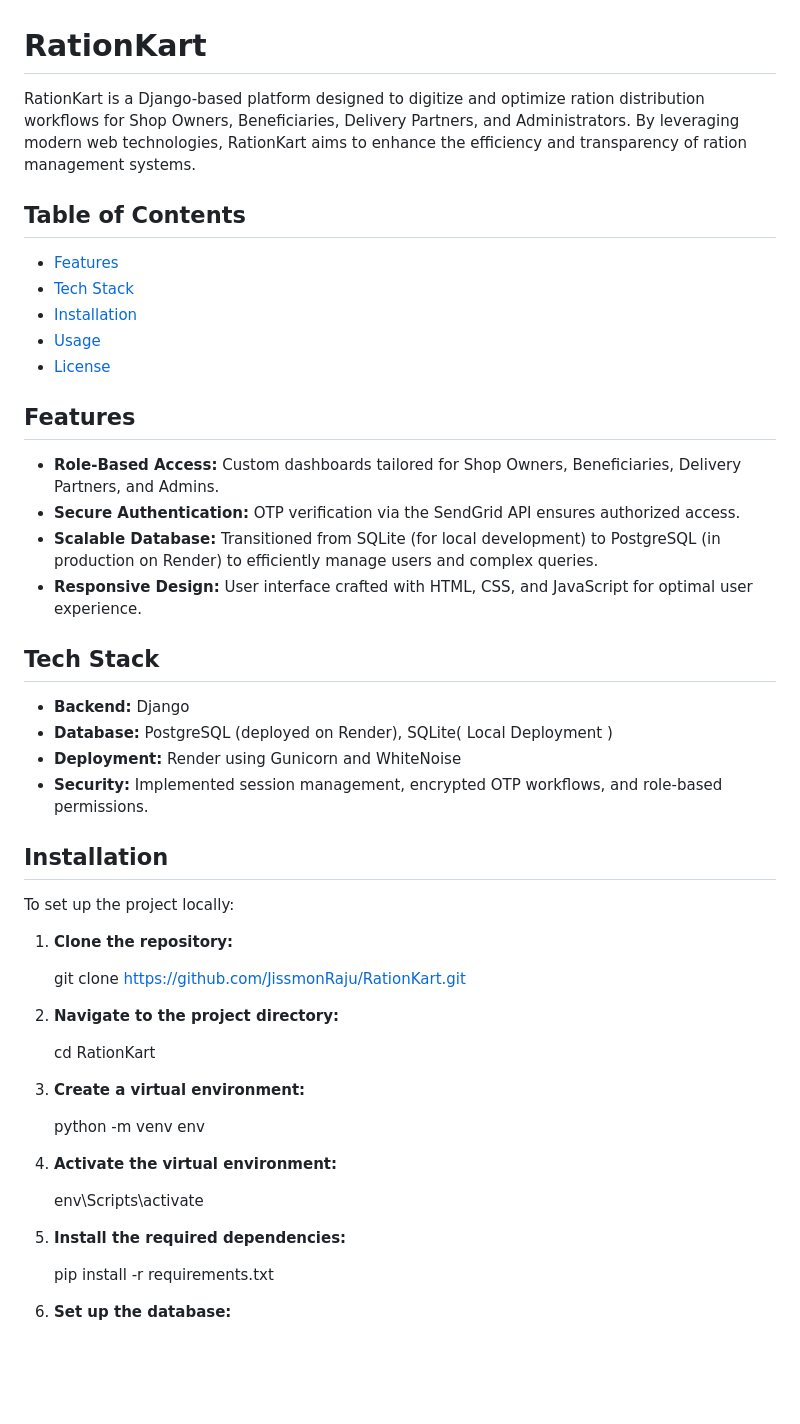
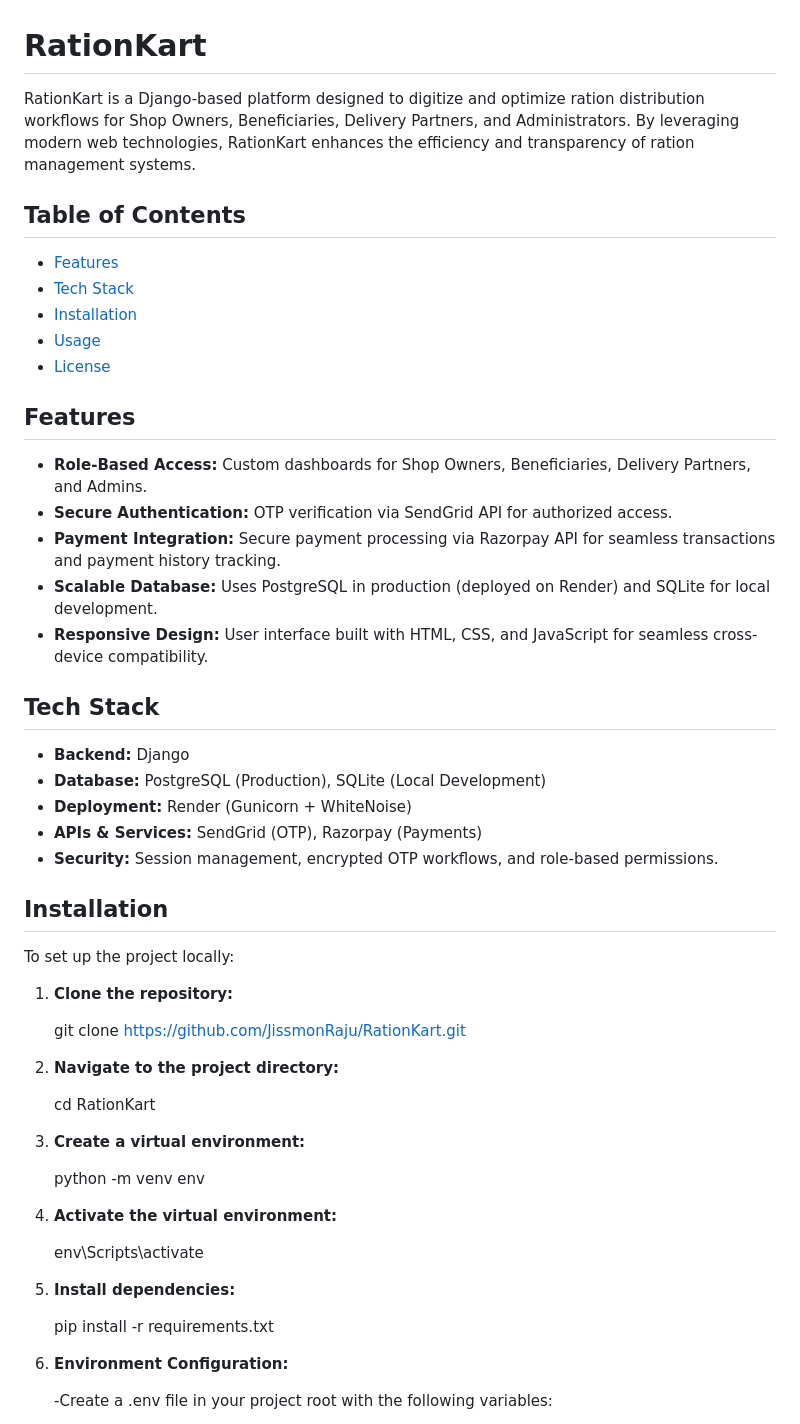
Before and after one commit to JissmonRaju/RationKart, a Markdown page: README.md, the part around one of its changes. GitHub-like rendering; blank space fills up the shorter version.

```diff
--- a/README.md
+++ b/README.md
@@ -1,7 +1,7 @@
 
 # RationKart
 
-RationKart is a Django-based platform designed to digitize and optimize ration distribution workflows for Shop Owners, Beneficiaries, Delivery Partners, and Administrators. By leveraging modern web technologies, RationKart aims to enhance the efficiency and transparency of ration management systems.
+RationKart is a Django-based platform designed to digitize and optimize ration distribution workflows for Shop Owners, Beneficiaries, Delivery Partners, and Administrators. By leveraging modern web technologies, RationKart enhances the efficiency and transparency of ration management systems.
 
 ## Table of Contents
 
@@ -11,27 +11,28 @@ RationKart is a Django-based platform designed to digitize and optimize ration d
 - [Usage](#usage)
 - [License](#license)
 
-
 ## Features
 
-- **Role-Based Access:** Custom dashboards tailored for Shop Owners, Beneficiaries, Delivery Partners, and Admins.
-- **Secure Authentication:** OTP verification via the SendGrid API ensures authorized access.
-- **Scalable Database:** Transitioned from SQLite (for local development) to PostgreSQL (in production on Render) to efficiently manage users and complex queries.
-- **Responsive Design:** User interface crafted with HTML, CSS, and JavaScript for optimal user experience.
+- **Role-Based Access:** Custom dashboards for Shop Owners, Beneficiaries, Delivery Partners, and Admins.
+- **Secure Authentication:** OTP verification via SendGrid API for authorized access.
+- **Payment Integration:** Secure payment processing via Razorpay API for seamless transactions and payment history tracking.
+- **Scalable Database:** Uses PostgreSQL in production (deployed on Render) and SQLite for local development.
+- **Responsive Design:** User interface built with HTML, CSS, and JavaScript for seamless cross-device compatibility.
 
 ## Tech Stack
 
 - **Backend:** Django
-- **Database:** PostgreSQL (deployed on Render), SQLite( Local Deployment )
-- **Deployment:** Render using Gunicorn and WhiteNoise
-- **Security:** Implemented session management, encrypted OTP workflows, and role-based permissions.
+- **Database:** PostgreSQL (Production), SQLite (Local Development)
+- **Deployment:** Render (Gunicorn + WhiteNoise)
+- **APIs & Services:** SendGrid (OTP), Razorpay (Payments)
+- **Security:** Session management, encrypted OTP workflows, and role-based permissions.
+
 
 ## Installation
 
 To set up the project locally:
 
 1. **Clone the repository:**
-
 
    git clone https://github.com/JissmonRaju/RationKart.git
 
@@ -40,8 +41,8 @@ To set up the project locally:
 
    cd RationKart
 
+
 3. **Create a virtual environment:**
-
 
    python -m venv env
 
@@ -50,11 +51,11 @@ To set up the project locally:
 
      env\Scripts\activate
 
-5. **Install the required dependencies:**
-
+5. **Install dependencies:**
 
    pip install -r requirements.txt
 
+6. **Environment Configuration:**
 
-6. **Set up the database:**
+    -Create a .env file in your project root with the following variables:
 
```
Also changed, not shown: other parts of README.md (+43 -20 lines).
